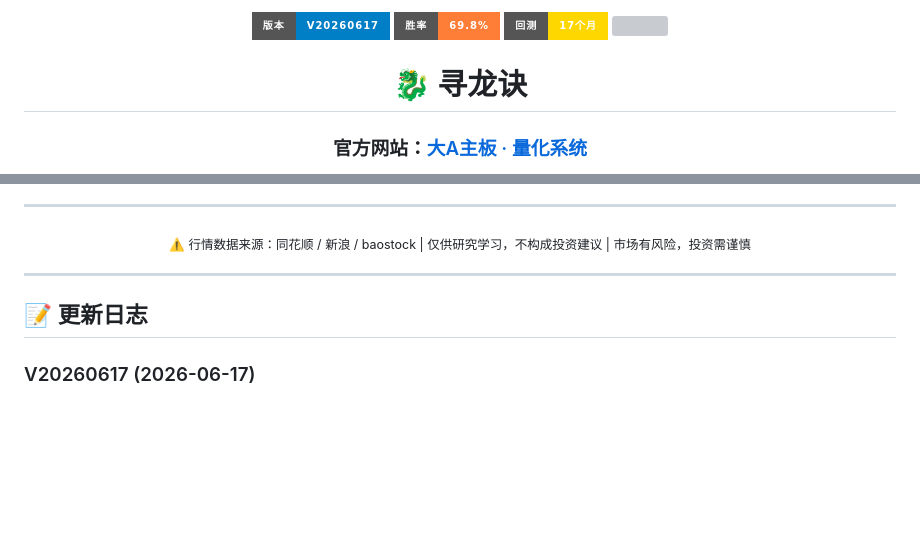
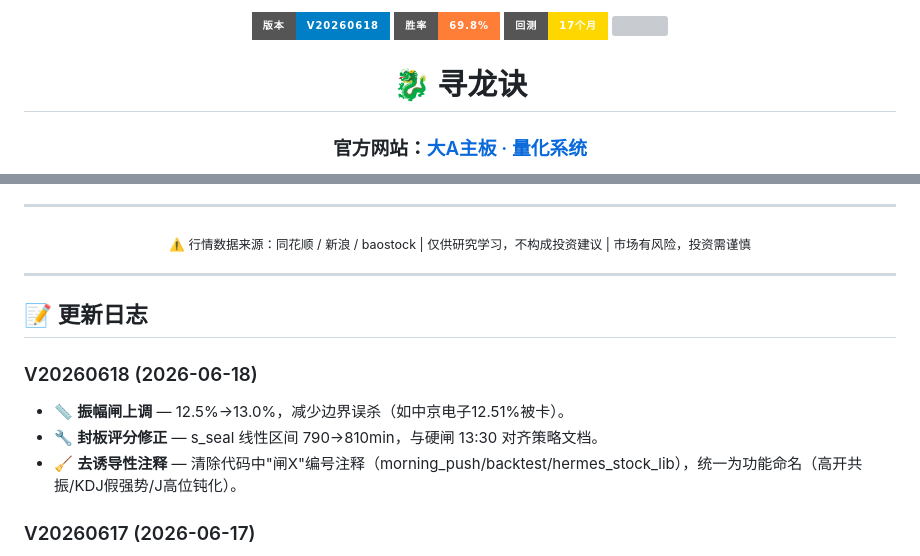
Before and after one commit to 68110923/xunlongjue_doc, a Markdown page: README.md, 2 parts joined by grey strips. Drawn GitHub-style; badges without logos; blank space fills up the shorter version; grey boxes are pictures that could not be loaded.

Commit message:
auto sync: 2026-06-18

```diff
--- a/README.md
+++ b/README.md
@@ -1,5 +1,5 @@
 <p align="center">
-  <img src="https://img.shields.io/badge/版本-V20260617-blue?style=for-the-badge" />
+  <img src="https://img.shields.io/badge/版本-V20260618-blue?style=for-the-badge" />
   <img src="https://img.shields.io/badge/胜率-69.8%25-orange?style=for-the-badge" />
   <img src="https://img.shields.io/badge/回测-17个月-gold?style=for-the-badge" />
   <img src="https://img.shields.io/badge/推送-≤3只/日-blue?style=for-the-badge" />
@@ -271,6 +271,11 @@
 
 ## 📝 更新日志
 
+### V20260618 (2026-06-18)
+- 📏 **振幅闸上调** — 12.5%→13.0%，减少边界误杀（如中京电子12.51%被卡）。
+- 🔧 **封板评分修正** — s_seal 线性区间 790→810min，与硬闸 13:30 对齐策略文档。
+- 🧹 **去诱导性注释** — 清除代码中"闸X"编号注释（morning_push/backtest/hermes_stock_lib），统一为功能命名（高开共振/KDJ假强势/J高位钝化）。
+
 ### V20260617 (2026-06-17)
 - 🏗️ **指数 code 规范化** — 统一带前缀格式（sh.000001/sz.399001），`.` 即指数标识，`000001` 回归个股。删 `_INDEX_CODES` 硬编码集合，新增 `to_sina_symbol()` 统一符号转换。
 - 📊 **全市场覆盖** — `DataFetcher._codes()` / `weekly_refresh` / `setup_backfill` 放宽至全板块。盘中/复盘拉数据统一走 Sina，指数与个股同批。
```
